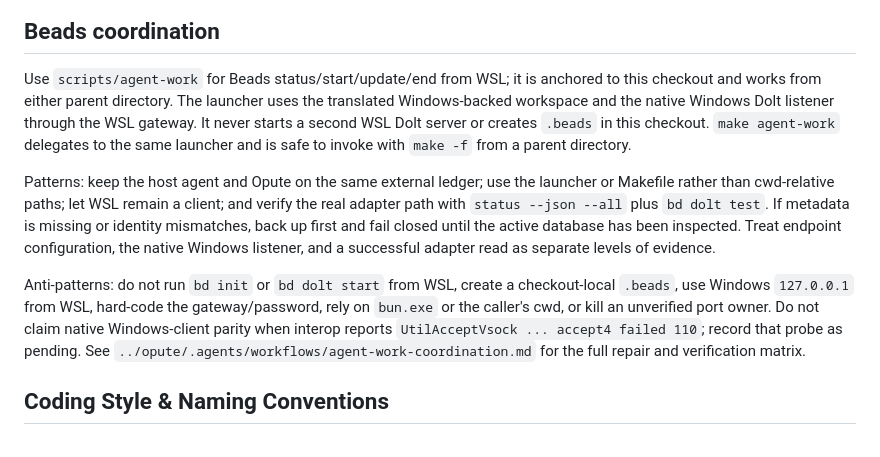
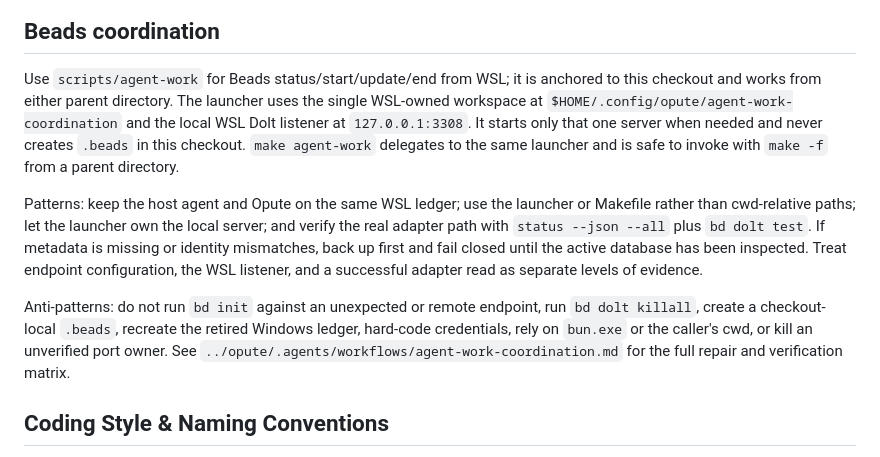
Before and after one commit to wunderous/host-agents, a Markdown page: AGENTS.md, the part around the change. GitHub-like rendering.

Commit message:
fix: move Beads Dolt coordination to WSL

```diff
--- a/AGENTS.md
+++ b/AGENTS.md
@@ -35,24 +35,24 @@ an external MCP client needs the Host Agent.
 
 Use `scripts/agent-work` for Beads status/start/update/end from WSL; it is
 anchored to this checkout and works from either parent directory. The launcher
-uses the translated Windows-backed workspace and the native Windows Dolt
-listener through the WSL gateway. It never starts a second WSL Dolt server or
+uses the single WSL-owned workspace at
+`$HOME/.config/opute/agent-work-coordination` and the local WSL Dolt listener
+at `127.0.0.1:3308`. It starts only that one server when needed and never
 creates `.beads` in this checkout. `make agent-work` delegates to the same
 launcher and is safe to invoke with `make -f` from a parent directory.
 
-Patterns: keep the host agent and Opute on the same external ledger; use the
-launcher or Makefile rather than cwd-relative paths; let WSL remain a client;
-and verify the real adapter path with `status --json --all` plus `bd dolt test`.
-If metadata is missing or identity mismatches, back up first and fail closed
-until the active database has been inspected. Treat endpoint configuration,
-the native Windows listener, and a successful adapter read as separate levels
-of evidence.
+Patterns: keep the host agent and Opute on the same WSL ledger; use the
+launcher or Makefile rather than cwd-relative paths; let the launcher own the
+local server; and verify the real adapter path with `status --json --all` plus
+`bd dolt test`. If metadata is missing or identity mismatches, back up first
+and fail closed until the active database has been inspected. Treat endpoint
+configuration, the WSL listener, and a successful adapter read as separate
+levels of evidence.
 
-Anti-patterns: do not run `bd init` or `bd dolt start` from WSL, create a
-checkout-local `.beads`, use Windows `127.0.0.1` from WSL, hard-code the
-gateway/password, rely on `bun.exe` or the caller's cwd, or kill an unverified
-port owner. Do not claim native Windows-client parity when interop reports
-`UtilAcceptVsock ... accept4 failed 110`; record that probe as pending. See
+Anti-patterns: do not run `bd init` against an unexpected or remote endpoint,
+run `bd dolt killall`, create a checkout-local `.beads`, recreate the retired
+Windows ledger, hard-code credentials, rely on `bun.exe` or the caller's cwd,
+or kill an unverified port owner. See
 `../opute/.agents/workflows/agent-work-coordination.md` for the full repair and
 verification matrix.
 
```
Also changed, not shown: 2026-08-22-single-node-private-cloud-cell-recipe-plan.md (+5 -4 lines), 2026-08-23-resource-uri-scheme-plan.md (+2 -2 lines).
